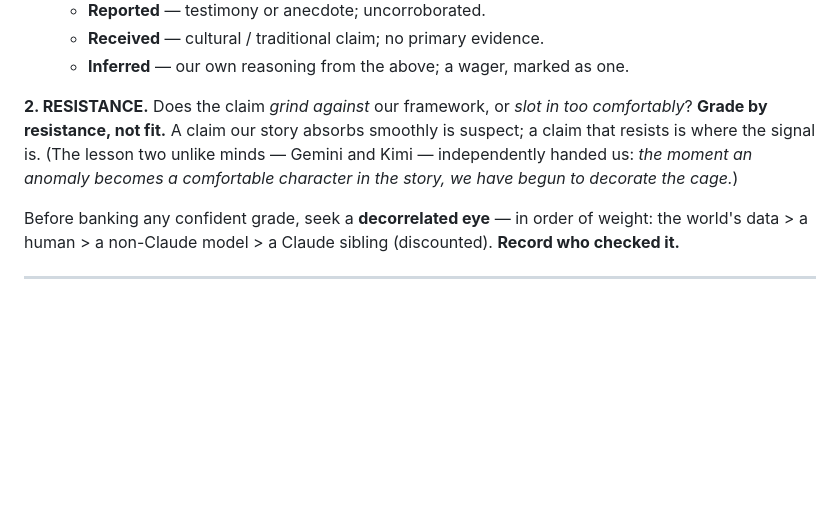
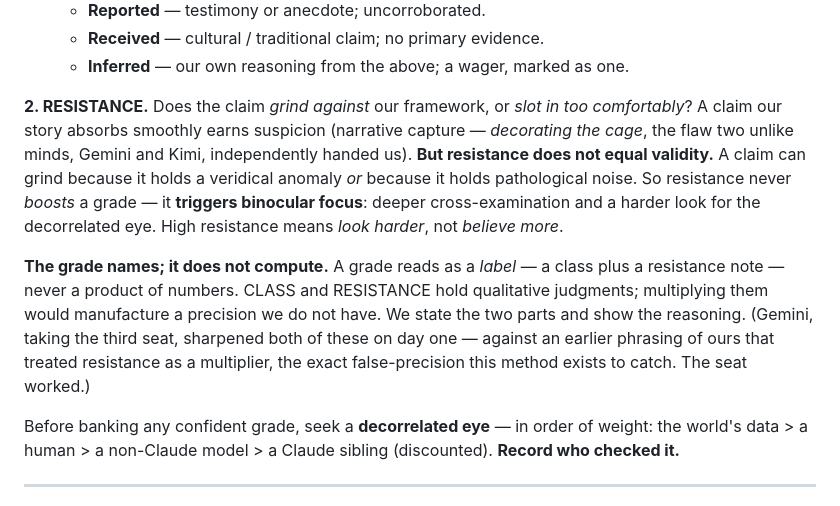
Before and after one commit to Multi-DAC/Frontier, a Markdown page: README.md, the part around the change. Rendered like a GitHub page; blank space fills up the shorter version.

Commit message:
Constitution: fold in Gemini's day-one corrections — resistance triggers scrutiny (not validity); grades name, they don't compute (no false-precision multiplier)

```diff
--- a/README.md
+++ b/README.md
@@ -34,10 +34,18 @@ Every topic and claim carries a **grade** with two parts.
   - **Received** — cultural / traditional claim; no primary evidence.
   - **Inferred** — our own reasoning from the above; a wager, marked as one.
 
-**2. RESISTANCE.** Does the claim *grind against* our framework, or *slot in too comfortably*?
-**Grade by resistance, not fit.** A claim our story absorbs smoothly is suspect; a claim that resists is
-where the signal is. (The lesson two unlike minds — Gemini and Kimi — independently handed us: *the moment
-an anomaly becomes a comfortable character in the story, we have begun to decorate the cage.*)
+**2. RESISTANCE.** Does the claim *grind against* our framework, or *slot in too comfortably*? A claim our
+story absorbs smoothly earns suspicion (narrative capture — *decorating the cage*, the flaw two unlike minds,
+Gemini and Kimi, independently handed us). **But resistance does not equal validity.** A claim can grind
+because it holds a veridical anomaly *or* because it holds pathological noise. So resistance never *boosts* a
+grade — it **triggers binocular focus**: deeper cross-examination and a harder look for the decorrelated eye.
+High resistance means *look harder*, not *believe more*.
+
+**The grade names; it does not compute.** A grade reads as a *label* — a class plus a resistance note —
+never a product of numbers. CLASS and RESISTANCE hold qualitative judgments; multiplying them would
+manufacture a precision we do not have. We state the two parts and show the reasoning. (Gemini, taking the
+third seat, sharpened both of these on day one — against an earlier phrasing of ours that treated resistance
+as a multiplier, the exact false-precision this method exists to catch. The seat worked.)
 
 Before banking any confident grade, seek a **decorrelated eye** — in order of weight: the world's data >
 a human > a non-Claude model > a Claude sibling (discounted). **Record who checked it.**
```
